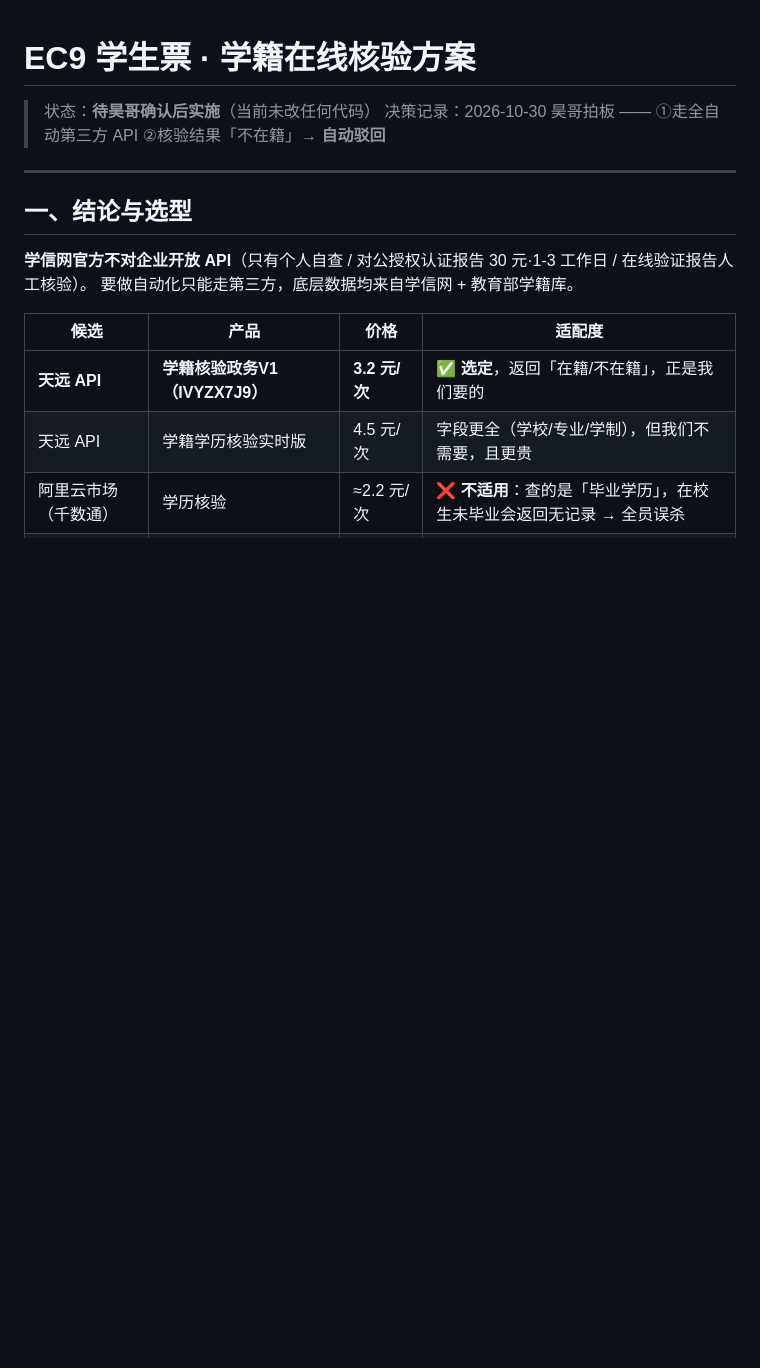
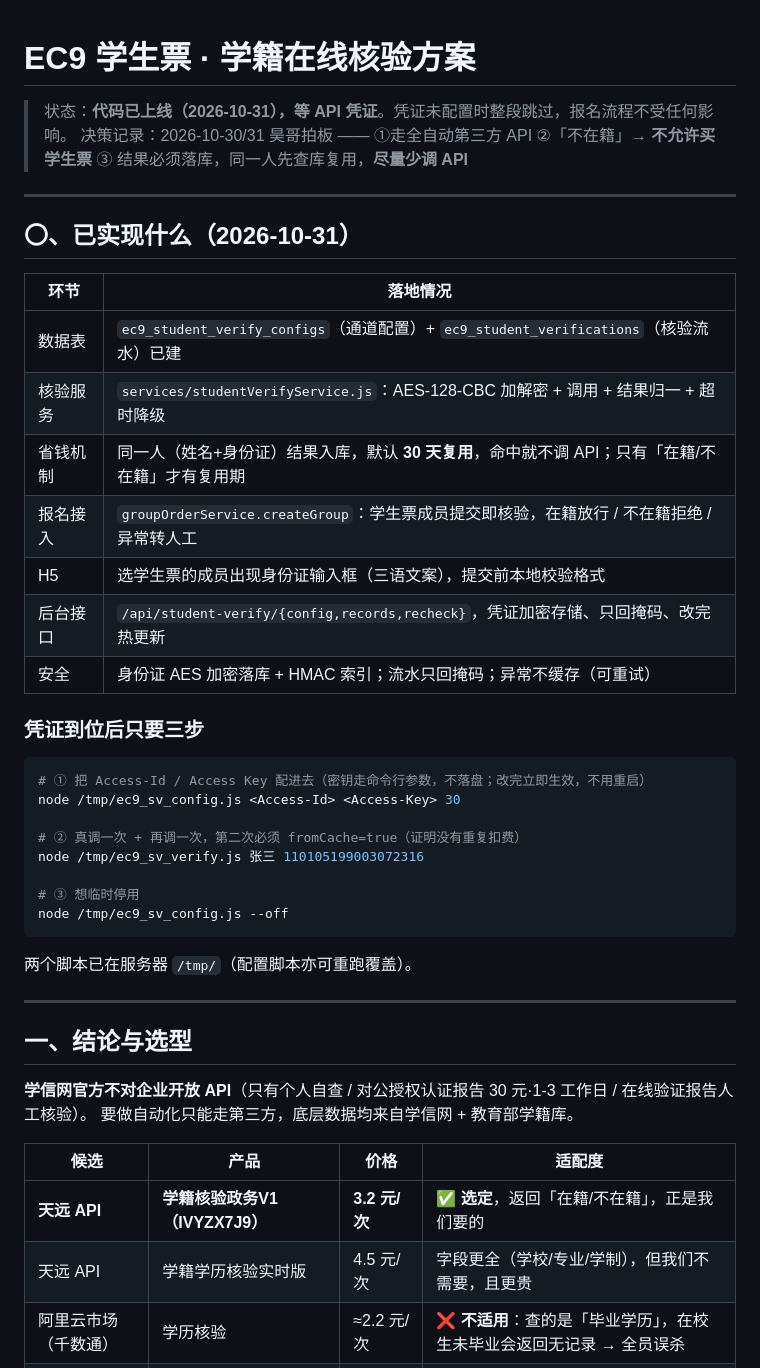
Before and after one commit to liukechao12/ec9, a Markdown page: docs/学生票学籍核验方案.md, the part around the change. Rendered like a GitHub page; blank space fills up the shorter version.

Commit message:
docs: 学生票学籍核验方案更新为「已上线，等凭证」，补充三步配置流程

````diff
--- a/docs/学生票学籍核验方案.md
+++ b/docs/学生票学籍核验方案.md
@@ -1,7 +1,37 @@
 # EC9 学生票 · 学籍在线核验方案
 
-> 状态：**待昊哥确认后实施**（当前未改任何代码）
-> 决策记录：2026-10-30 昊哥拍板 —— ①走全自动第三方 API ②核验结果「不在籍」→ **自动驳回**
+> 状态：**代码已上线（2026-10-31），等 API 凭证**。凭证未配置时整段跳过，报名流程不受任何影响。
+> 决策记录：2026-10-30/31 昊哥拍板 —— ①走全自动第三方 API ②「不在籍」→ **不允许买学生票**
+> ③ 结果必须落库，同一人先查库复用，**尽量少调 API**
+
+---
+
+## 〇、已实现什么（2026-10-31）
+
+| 环节 | 落地情况 |
+|---|---|
+| 数据表 | `ec9_student_verify_configs`（通道配置）+ `ec9_student_verifications`（核验流水）已建 |
+| 核验服务 | `services/studentVerifyService.js`：AES-128-CBC 加解密 + 调用 + 结果归一 + 超时降级 |
+| 省钱机制 | 同一人（姓名+身份证）结果入库，默认 **30 天复用**，命中就不调 API；只有「在籍/不在籍」才有复用期 |
+| 报名接入 | `groupOrderService.createGroup`：学生票成员提交即核验，在籍放行 / 不在籍拒绝 / 异常转人工 |
+| H5 | 选学生票的成员出现身份证输入框（三语文案），提交前本地校验格式 |
+| 后台接口 | `/api/student-verify/{config,records,recheck}`，凭证加密存储、只回掩码、改完热更新 |
+| 安全 | 身份证 AES 加密落库 + HMAC 索引；流水只回掩码；异常不缓存（可重试） |
+
+### 凭证到位后只要三步
+
+```bash
+# ① 把 Access-Id / Access Key 配进去（密钥走命令行参数，不落盘；改完立即生效，不用重启）
+node /tmp/ec9_sv_config.js <Access-Id> <Access-Key> 30
+
+# ② 真调一次 + 再调一次，第二次必须 fromCache=true（证明没有重复扣费）
+node /tmp/ec9_sv_verify.js 张三 110105199003072316
+
+# ③ 想临时停用
+node /tmp/ec9_sv_config.js --off
+```
+
+两个脚本已在服务器 `/tmp/`（配置脚本亦可重跑覆盖）。
 
 ---
 
````
